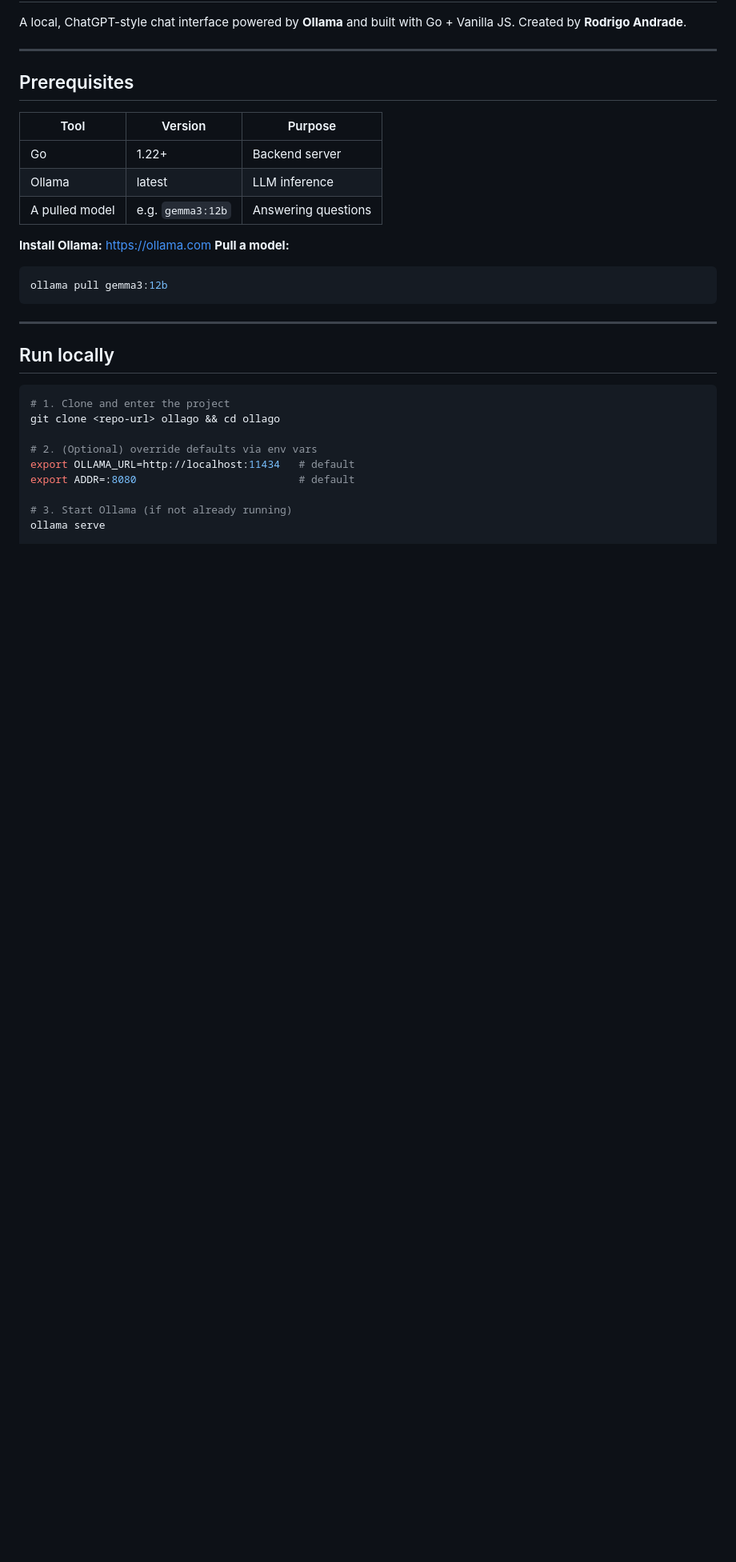
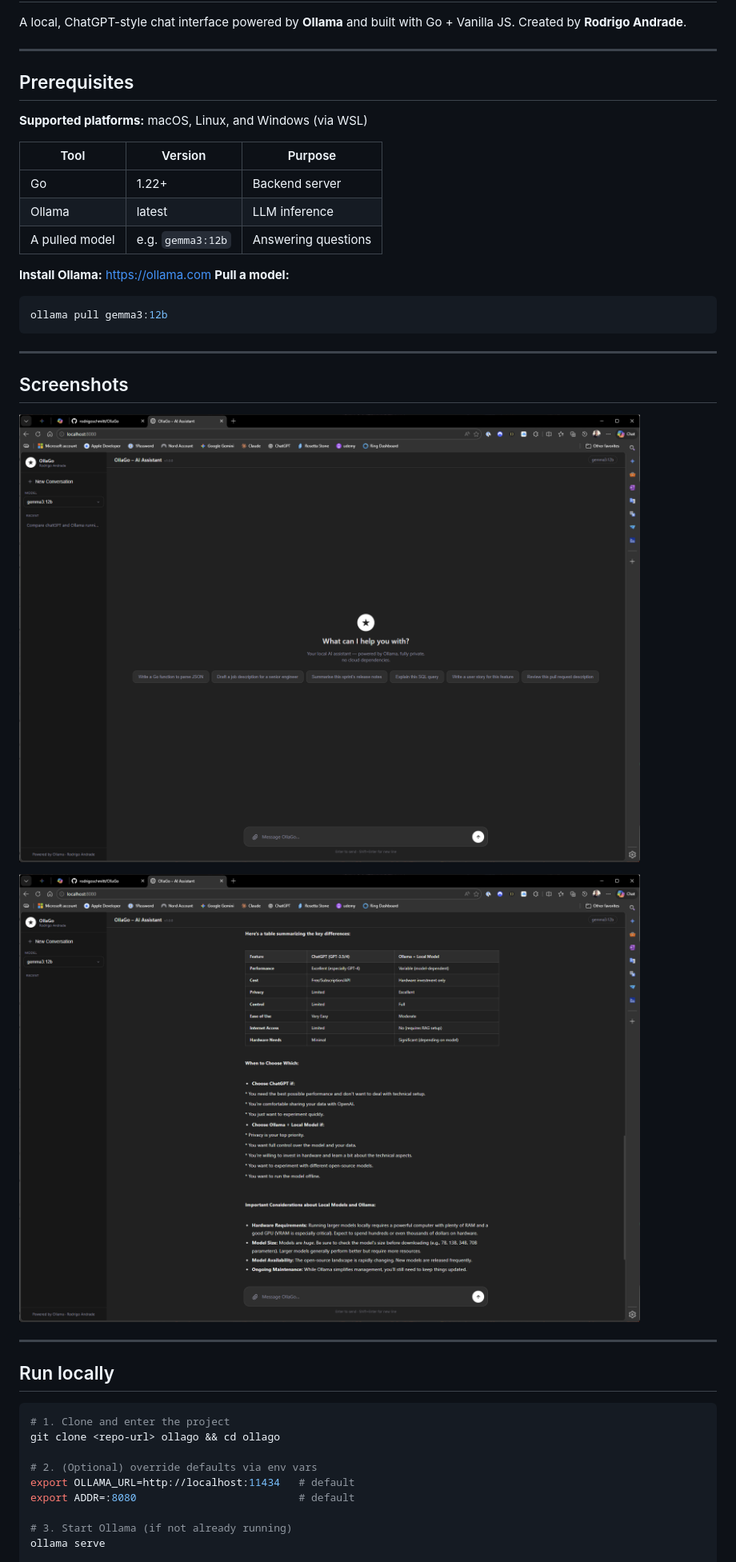
Before and after one commit to rodrigoschmitt/OllaGo, a Markdown page: README.md, the part around the change. Shown at 80% size. GitHub-like rendering; pictures changed too: .github/images/OllaGo_01.png (added), .github/images/OllaGo_02.png (added); blank space fills up the shorter version.

Commit message:
Update README with screenshots and prerequisites

````diff
--- a/README.md
+++ b/README.md
@@ -6,6 +6,8 @@ Created by **Rodrigo Andrade**.
 ---
 
 ## Prerequisites
+
+**Supported platforms:** macOS, Linux, and Windows (via WSL)
 
 | Tool | Version | Purpose |
 |---|---|---|
@@ -18,6 +20,14 @@ Created by **Rodrigo Andrade**.
 ```bash
 ollama pull gemma3:12b
 ```
+
+---
+
+## Screenshots
+
+![OllaGo chat interface](.github/images/OllaGo_01.png)
+
+![OllaGo chat with response](.github/images/OllaGo_02.png)
 
 ---
 
````
Also changed, not shown: 1 other file.
